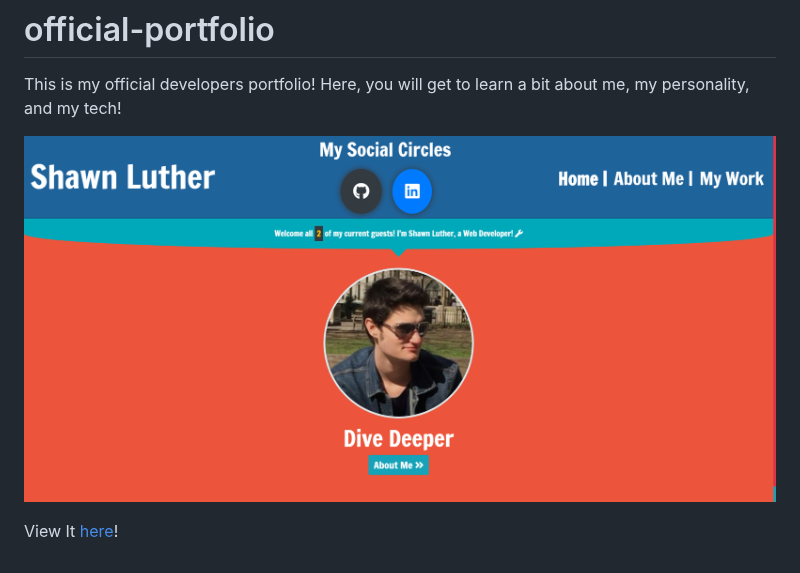
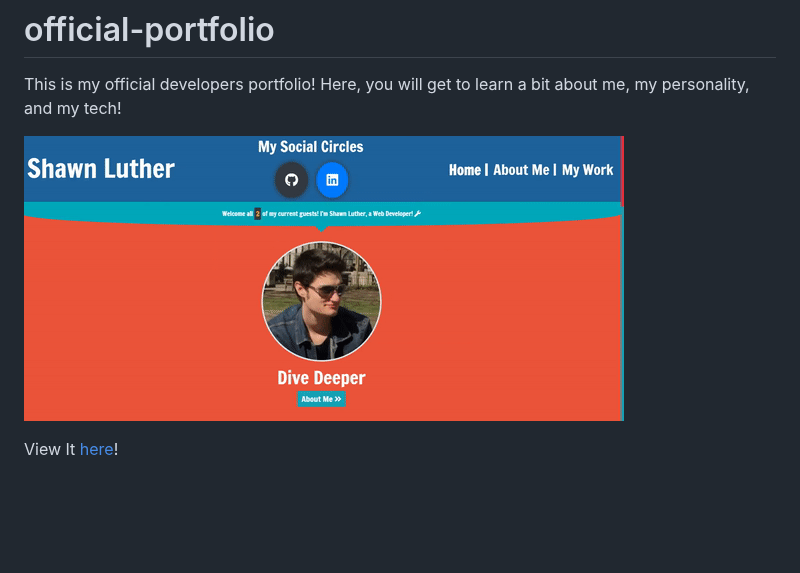
Before and after one commit to IAmShawn98/official-portfolio, a Markdown page: README.md, the part around the change. Drawn GitHub-style; pictures changed too: assets/images/projects/portfolio.gif (added), assets/images/projects/portfolio.png (deleted); blank space fills up the shorter version.

Commit message:
Replaed png with gif for the repo readme preview.

```diff
--- a/README.md
+++ b/README.md
@@ -2,6 +2,6 @@
 
 This is my official developers portfolio! Here, you will get to learn a bit about me, my personality, and my tech!
 
-![preview](https://github.com/IAmShawn98/official-portfolio/blob/master/assets/images/projects/portfolio.png?raw=true)
+![preview](https://github.com/IAmShawn98/official-portfolio/blob/master/assets/images/projects/portfolio.gif?raw=true)
 
 View It <a href="https://iamshawn98.github.io/official-portfolio/">here</a>!
```
